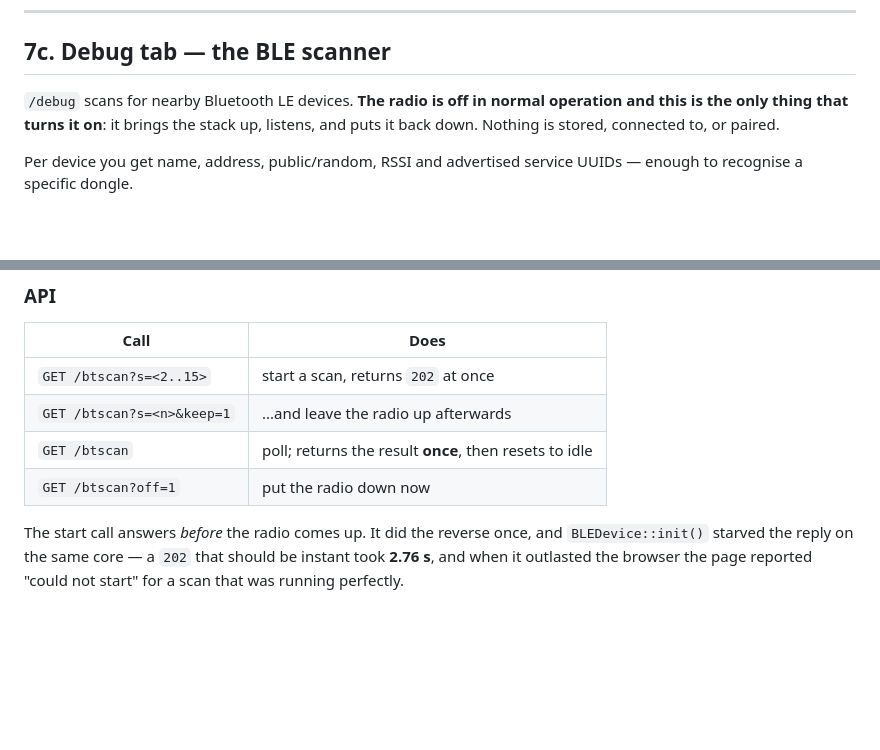
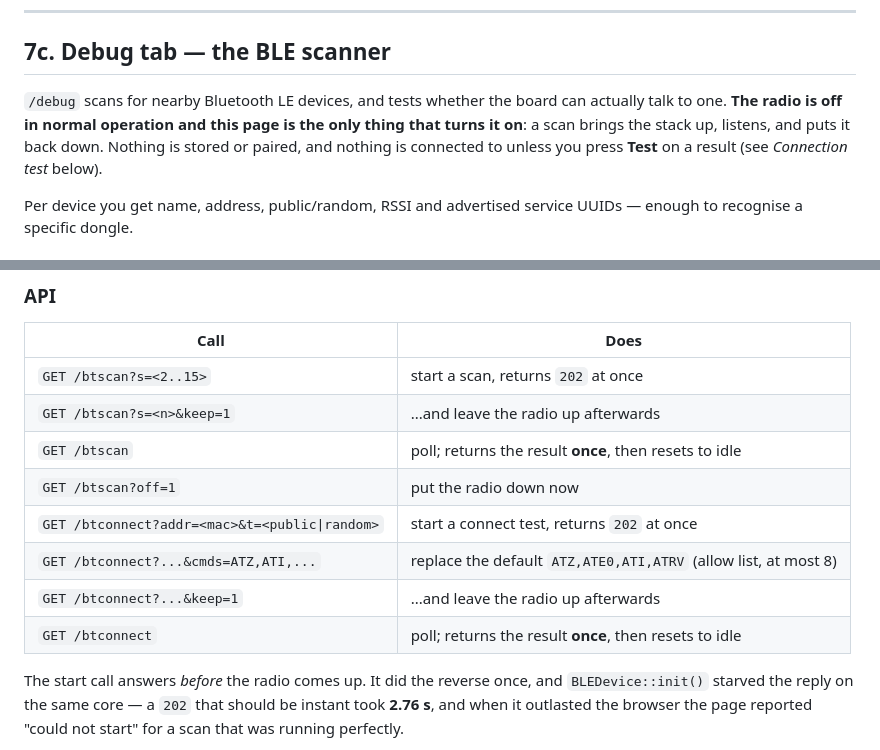
Before and after one commit to SixOfFive/2009_kia_spectra, a Markdown page: esp32-s3/docs/voltage-monitor.md, 2 parts joined by grey strips. Drawn GitHub-style; blank space fills up the shorter version.

```diff
--- a/esp32-s3/docs/voltage-monitor.md
+++ b/esp32-s3/docs/voltage-monitor.md
@@ -334,9 +334,11 @@ older firmware bug, not a drive still in progress.
 
 ## 7c. Debug tab &mdash; the BLE scanner
 
-`/debug` scans for nearby Bluetooth LE devices. **The radio is off in normal
-operation and this is the only thing that turns it on**: it brings the stack up,
-listens, and puts it back down. Nothing is stored, connected to, or paired.
+`/debug` scans for nearby Bluetooth LE devices, and tests whether the board can
+actually talk to one. **The radio is off in normal operation and this page is the
+only thing that turns it on**: a scan brings the stack up, listens, and puts it
+back down. Nothing is stored or paired, and nothing is connected to unless you
+press **Test** on a result (see *Connection test* below).
 
 Per device you get name, address, public/random, RSSI and advertised service
 UUIDs &mdash; enough to recognise a specific dongle.
@@ -434,6 +508,10 @@ unconditionally refused every scan while the radio was up.
 | `GET /btscan?s=<n>&keep=1` | ...and leave the radio up afterwards |
 | `GET /btscan` | poll; returns the result **once**, then resets to idle |
 | `GET /btscan?off=1` | put the radio down now |
+| `GET /btconnect?addr=<mac>&t=<public\|random>` | start a connect test, returns `202` at once |
+| `GET /btconnect?...&cmds=ATZ,ATI,...` | replace the default `ATZ,ATE0,ATI,ATRV` (allow list, at most 8) |
+| `GET /btconnect?...&keep=1` | ...and leave the radio up afterwards |
+| `GET /btconnect` | poll; returns the result **once**, then resets to idle |
 
 The start call answers *before* the radio comes up. It did the reverse once, and
 `BLEDevice::init()` starved the reply on the same core &mdash; a `202` that
```
Also changed, not shown: other parts of esp32-s3/docs/voltage-monitor.md (+72 -0 lines).
